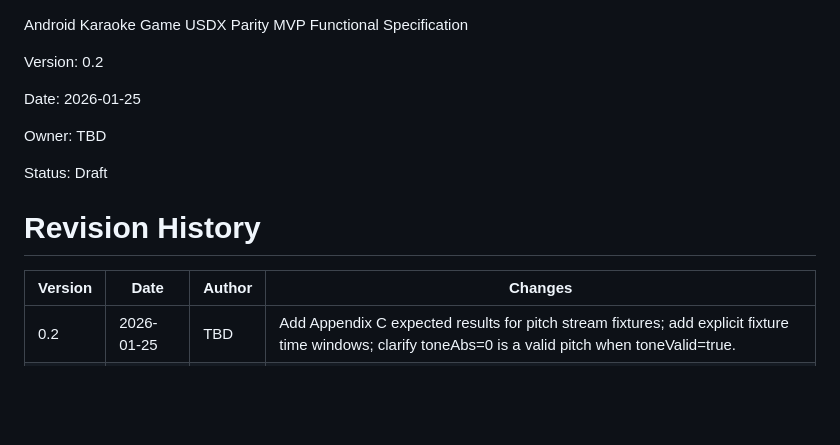
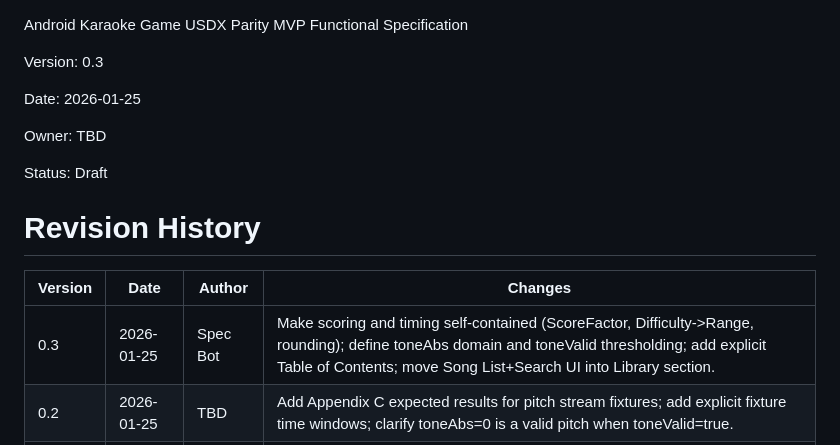
Before and after one commit to dorphalsig/1.20, a Markdown page: usdx_parity_mvp_spec.md, the part around the change. Rendered like a GitHub page; blank space fills up the shorter version.

Commit message:
Changelog: bump version to 0.3

```diff
--- a/usdx_parity_mvp_spec.md
+++ b/usdx_parity_mvp_spec.md
@@ -1,7 +1,7 @@
 Android Karaoke Game
 USDX Parity MVP Functional Specification
 
-Version: 0.2
+Version: 0.3
 
 Date: 2026-01-25
 
@@ -15,6 +15,7 @@ Status: Draft
 
 | Version | Date | Author | Changes |
 | --- | --- | --- | --- |
+| 0.3 | 2026-01-25 | Spec Bot | Make scoring and timing self-contained (ScoreFactor, Difficulty->Range, rounding); define toneAbs domain and toneValid thresholding; add explicit Table of Contents; move Song List+Search UI into Library section. |
 | 0.2 | 2026-01-25 | TBD | Add Appendix C expected results for pitch stream fixtures; add explicit fixture time windows; clarify toneAbs=0 is a valid pitch when toneValid=true. |
 | 0.1 | 2026-01-25 | TBD | Initial draft skeleton. |
 
```
